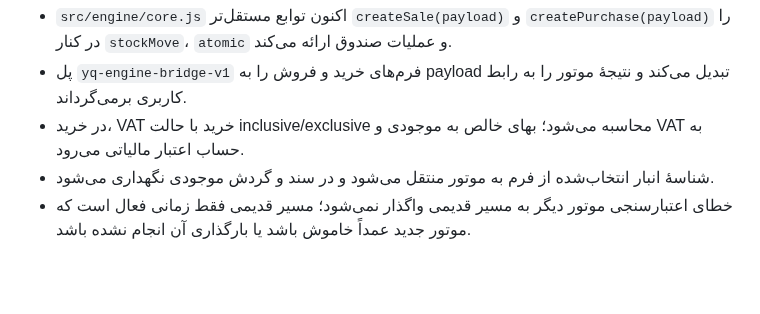
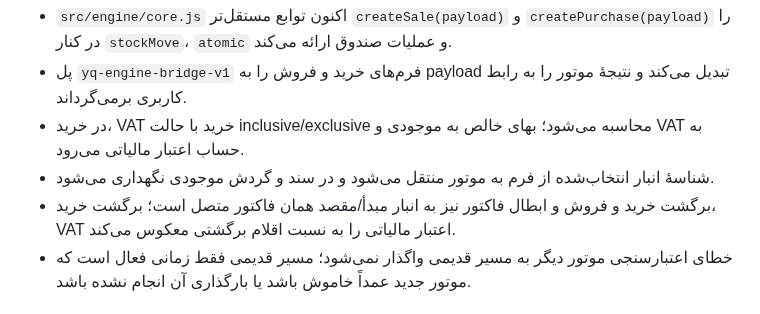
Before and after one commit to abbasrohi7x-wq/younique-accounting, a Markdown page: docs/ENGINE_EXTRACTION.md, the part around the change. GitHub-like rendering; blank space fills up the shorter version.

Commit message:
Document VAT-aware warehouse return and void handling

```diff
--- a/docs/ENGINE_EXTRACTION.md
+++ b/docs/ENGINE_EXTRACTION.md
@@ -24,6 +24,7 @@
 - پل `yq-engine-bridge-v1` فرم‌های خرید و فروش را به payload تبدیل می‌کند و نتیجهٔ موتور را به رابط کاربری برمی‌گرداند.
 - در خرید، VAT خرید با حالت inclusive/exclusive محاسبه می‌شود؛ بهای خالص به موجودی و VAT به حساب اعتبار مالیاتی می‌رود.
 - شناسهٔ انبار انتخاب‌شده از فرم به موتور منتقل می‌شود و در سند و گردش موجودی نگهداری می‌شود.
+- برگشت خرید و فروش و ابطال فاکتور نیز به انبار مبدأ/مقصد همان فاکتور متصل است؛ برگشت خرید، VAT اعتبار مالیاتی را به نسبت اقلام برگشتی معکوس می‌کند.
 - خطای اعتبارسنجی موتور دیگر به مسیر قدیمی واگذار نمی‌شود؛ مسیر قدیمی فقط زمانی فعال است که موتور جدید عمداً خاموش باشد یا بارگذاری آن انجام نشده باشد.
 
 ## موارد باقی‌مانده
```
